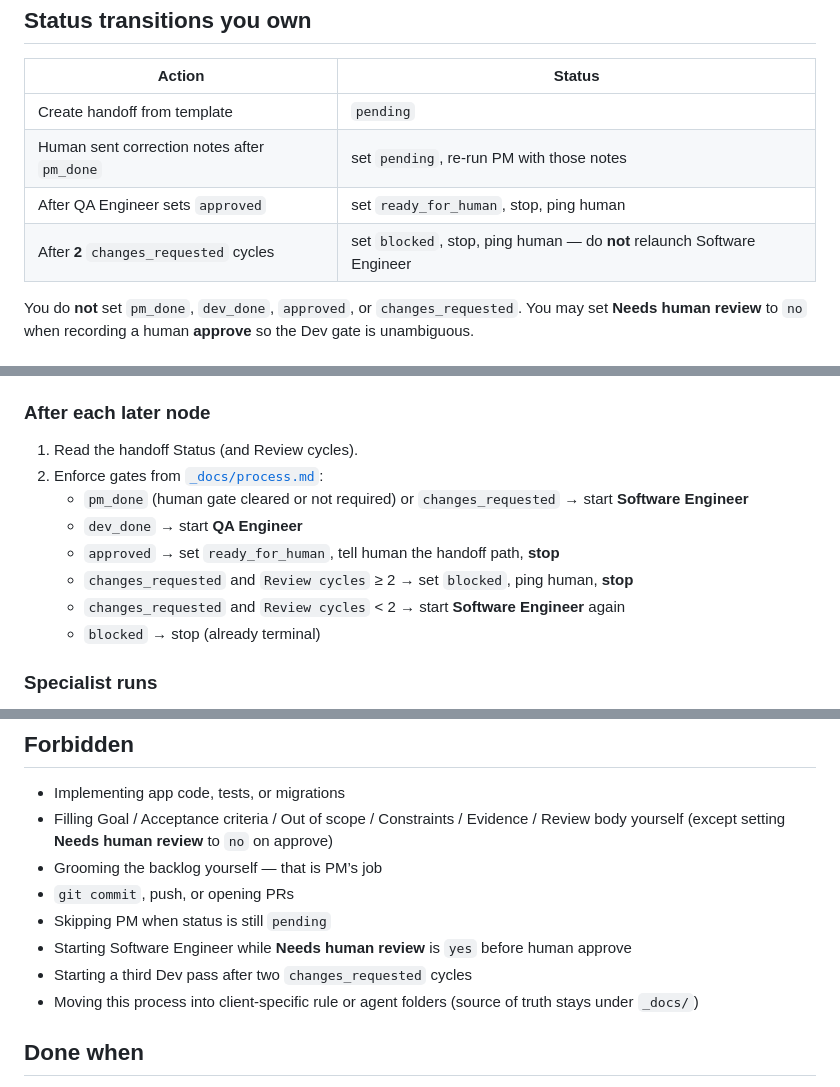
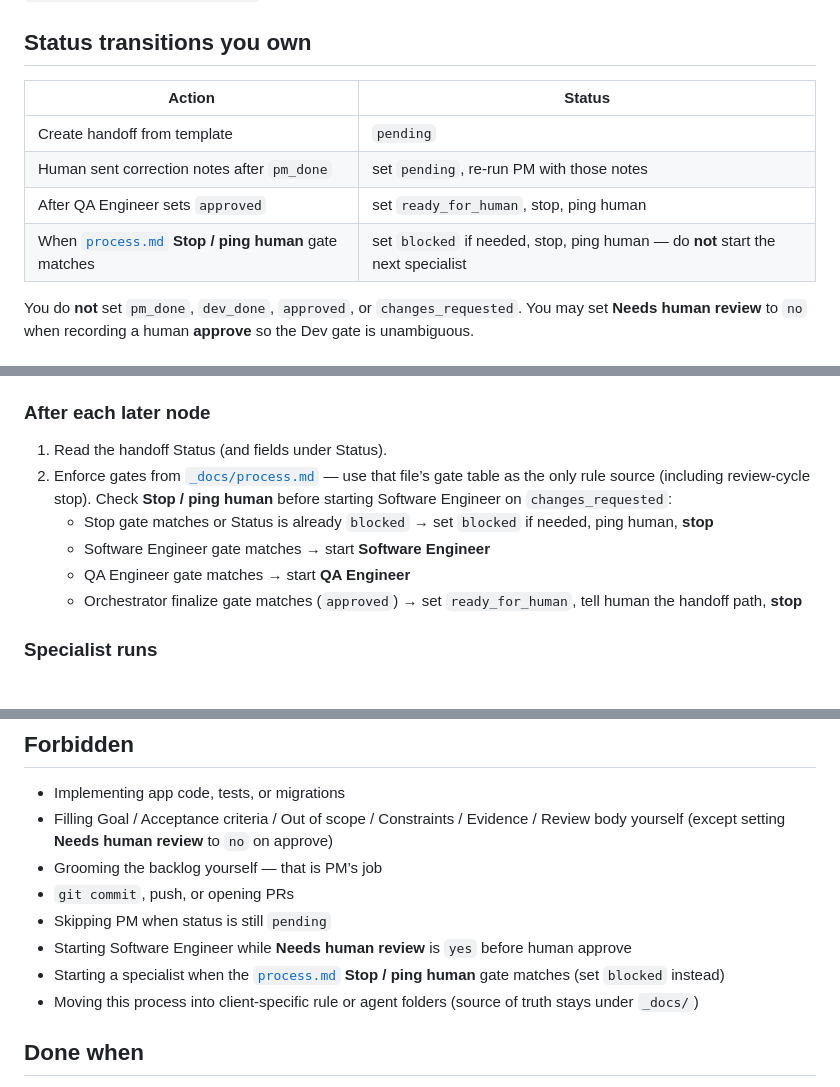
Before and after one commit to GustavoRusso/chore-master, a Markdown page: _docs/team/orchestrator.md, 3 parts joined by grey strips. GitHub-like rendering.

Commit message:
review-cycle cap is now defined in a single place

```diff
--- a/_docs/team/orchestrator.md
+++ b/_docs/team/orchestrator.md
@@ -35,7 +35,7 @@ How the client spawns that run (subagent, new session, copy-paste prompt, etc.)
 | Create handoff from template | `pending` |
 | Human sent correction notes after `pm_done` | set `pending`, re-run PM with those notes |
 | After QA Engineer sets `approved` | set `ready_for_human`, stop, ping human |
-| After **2** `changes_requested` cycles | set `blocked`, stop, ping human — do **not** relaunch Software Engineer |
+| When [`process.md`](../process.md) **Stop / ping human** gate matches | set `blocked` if needed, stop, ping human — do **not** start the next specialist |
 
 You do **not** set `pm_done`, `dev_done`, `approved`, or `changes_requested`. You may set **Needs human review** to `no` when recording a human **approve** so the Dev gate is unambiguous.
 
@@ -60,14 +60,12 @@ You do **not** set `pm_done`, `dev_done`, `approved`, or `changes_requested`. Yo
 
 ### After each later node
 
-1. Read the handoff Status (and Review cycles).
-2. Enforce gates from [`_docs/process.md`](../process.md):
-   - `pm_done` (human gate cleared or not required) or `changes_requested` → start **Software Engineer**
-   - `dev_done` → start **QA Engineer**
-   - `approved` → set `ready_for_human`, tell human the handoff path, **stop**
-   - `changes_requested` and `Review cycles` ≥ 2 → set `blocked`, ping human, **stop**
-   - `changes_requested` and `Review cycles` < 2 → start **Software Engineer** again
-   - `blocked` → stop (already terminal)
+1. Read the handoff Status (and fields under Status).
+2. Enforce gates from [`_docs/process.md`](../process.md) — use that file’s gate table as the only rule source (including review-cycle stop). Check **Stop / ping human** before starting Software Engineer on `changes_requested`:
+   - Stop gate matches or Status is already `blocked` → set `blocked` if needed, ping human, **stop**
+   - Software Engineer gate matches → start **Software Engineer**
+   - QA Engineer gate matches → start **QA Engineer**
+   - Orchestrator finalize gate matches (`approved`) → set `ready_for_human`, tell human the handoff path, **stop**
 
 ### Specialist runs
 
@@ -83,7 +81,7 @@ You do **not** set `pm_done`, `dev_done`, `approved`, or `changes_requested`. Yo
 - `git commit`, push, or opening PRs
 - Skipping PM when status is still `pending`
 - Starting Software Engineer while **Needs human review** is `yes` before human approve
-- Starting a third Dev pass after two `changes_requested` cycles
+- Starting a specialist when the [`process.md`](../process.md) **Stop / ping human** gate matches (set `blocked` instead)
 - Moving this process into client-specific rule or agent folders (source of truth stays under `_docs/`)
 
 ## Done when
```
Also changed, not shown: _docs/process.md (+7 -14 lines), _docs/team/qa-engineer.md (+1 -1 lines).
